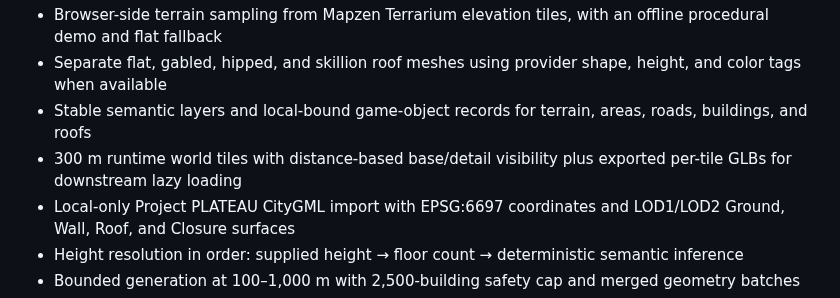
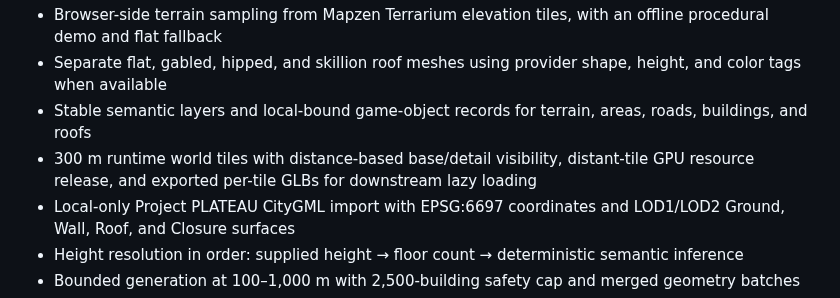
Before and after one commit to yz4git/next-gen, a Markdown page: README.md, the part around the change. Rendered like a GitHub page.

Commit message:
Document live GPU tile release

```diff
--- a/README.md
+++ b/README.md
@@ -48,7 +48,7 @@ See [docs/REUSE.md](docs/REUSE.md) for concrete integration paths and export-fil
 - Browser-side terrain sampling from Mapzen Terrarium elevation tiles, with an offline procedural demo and flat fallback
 - Separate flat, gabled, hipped, and skillion roof meshes using provider shape, height, and color tags when available
 - Stable semantic layers and local-bound game-object records for terrain, areas, roads, buildings, and roofs
-- 300 m runtime world tiles with distance-based base/detail visibility plus exported per-tile GLBs for downstream lazy loading
+- 300 m runtime world tiles with distance-based base/detail visibility, distant-tile GPU resource release, and exported per-tile GLBs for downstream lazy loading
 - Local-only Project PLATEAU CityGML import with EPSG:6697 coordinates and LOD1/LOD2 Ground, Wall, Roof, and Closure surfaces
 - Height resolution in order: supplied height → floor count → deterministic semantic inference
 - Bounded generation at 100–1,000 m with 2,500-building safety cap and merged geometry batches
```
